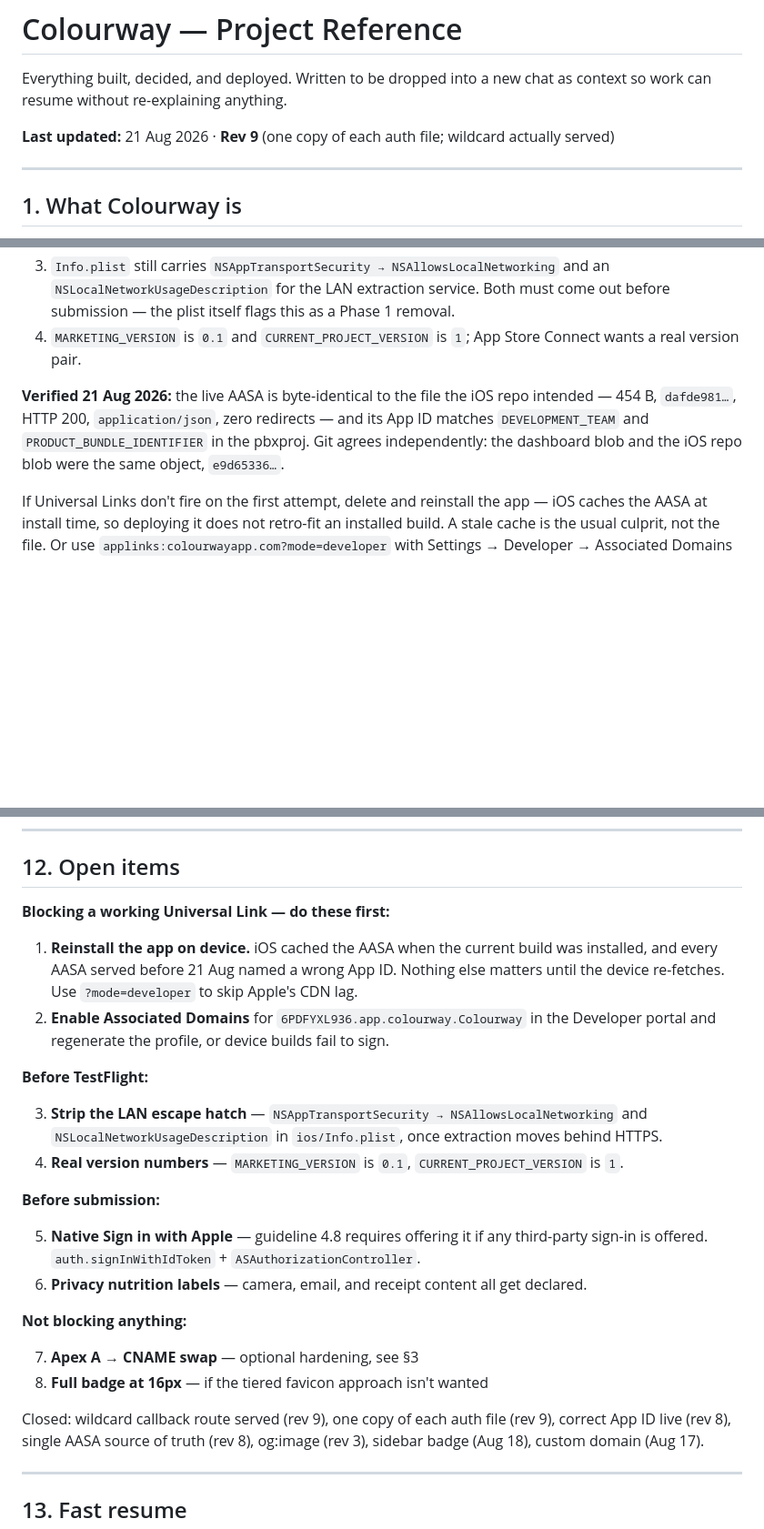
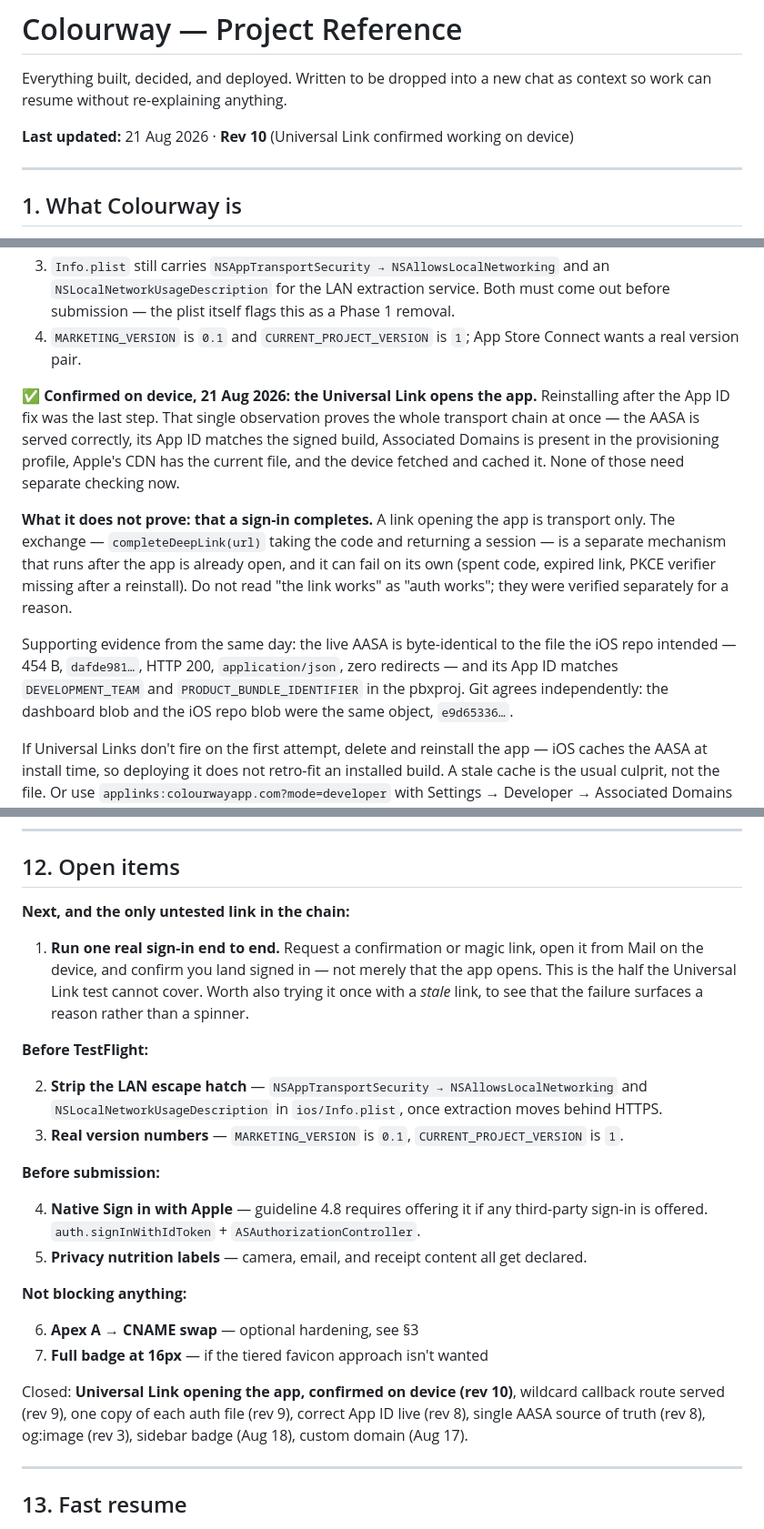
Before and after one commit to meezy416/colourway-dashboard, a Markdown page: PROJECT-REFERENCE.md, 3 parts joined by grey strips. Shown at 91% size. Drawn GitHub-style; blank space fills up the shorter version.

Commit message:
Rev 10: Universal Link confirmed opening the app on device
Records what that proves (whole transport chain) and what it does not (the
session exchange, which is a separate mechanism and still untested).

```diff
--- a/PROJECT-REFERENCE.md
+++ b/PROJECT-REFERENCE.md
@@ -3,7 +3,7 @@
 Everything built, decided, and deployed. Written to be dropped into a new chat as context so
 work can resume without re-explaining anything.
 
-**Last updated:** 21 Aug 2026 · **Rev 9** (one copy of each auth file; wildcard actually served)
+**Last updated:** 21 Aug 2026 · **Rev 10** (Universal Link confirmed working on device)
 
 ---
 
@@ -367,10 +367,22 @@ callback is silently rejected**, falling back to whatever Site URL then is. Leav
 4. `MARKETING_VERSION` is `0.1` and `CURRENT_PROJECT_VERSION` is `1`; App Store Connect wants
    a real version pair.
 
-**Verified 21 Aug 2026:** the live AASA is byte-identical to the file the iOS repo intended —
-454 B, `dafde981…`, HTTP 200, `application/json`, zero redirects — and its App ID matches
-`DEVELOPMENT_TEAM` and `PRODUCT_BUNDLE_IDENTIFIER` in the pbxproj. Git agrees independently:
-the dashboard blob and the iOS repo blob were the same object, `e9d65336…`.
+**✅ Confirmed on device, 21 Aug 2026: the Universal Link opens the app.** Reinstalling after
+the App ID fix was the last step. That single observation proves the whole transport chain at
+once — the AASA is served correctly, its App ID matches the signed build, Associated Domains is
+present in the provisioning profile, Apple's CDN has the current file, and the device fetched
+and cached it. None of those need separate checking now.
+
+**What it does not prove: that a sign-in completes.** A link opening the app is transport only.
+The exchange — `completeDeepLink(url)` taking the code and returning a session — is a separate
+mechanism that runs after the app is already open, and it can fail on its own (spent code,
+expired link, PKCE verifier missing after a reinstall). Do not read "the link works" as "auth
+works"; they were verified separately for a reason.
+
+Supporting evidence from the same day: the live AASA is byte-identical to the file the iOS repo
+intended — 454 B, `dafde981…`, HTTP 200, `application/json`, zero redirects — and its App ID
+matches `DEVELOPMENT_TEAM` and `PRODUCT_BUNDLE_IDENTIFIER` in the pbxproj. Git agrees
+independently: the dashboard blob and the iOS repo blob were the same object, `e9d65336…`.
 
 If Universal Links don't fire on the first attempt, delete and reinstall the app — iOS caches
 the AASA at install time, so deploying it does not retro-fit an installed build. A stale cache
@@ -538,32 +550,32 @@ conflict with a UK-spelling app domain, but worth knowing before filing.
 
 ## 12. Open items
 
-**Blocking a working Universal Link — do these first:**
+**Next, and the only untested link in the chain:**
 
-1. **Reinstall the app on device.** iOS cached the AASA when the current build was installed,
-   and every AASA served before 21 Aug named a wrong App ID. Nothing else matters until the
-   device re-fetches. Use `?mode=developer` to skip Apple's CDN lag.
-2. **Enable Associated Domains** for `6PDFYXL936.app.colourway.Colourway` in the Developer
-   portal and regenerate the profile, or device builds fail to sign.
+1. **Run one real sign-in end to end.** Request a confirmation or magic link, open it from Mail
+   on the device, and confirm you land signed in — not merely that the app opens. This is the
+   half the Universal Link test cannot cover. Worth also trying it once with a *stale* link, to
+   see that the failure surfaces a reason rather than a spinner.
 
 **Before TestFlight:**
 
-3. **Strip the LAN escape hatch** — `NSAppTransportSecurity → NSAllowsLocalNetworking` and
+2. **Strip the LAN escape hatch** — `NSAppTransportSecurity → NSAllowsLocalNetworking` and
    `NSLocalNetworkUsageDescription` in `ios/Info.plist`, once extraction moves behind HTTPS.
-4. **Real version numbers** — `MARKETING_VERSION` is `0.1`, `CURRENT_PROJECT_VERSION` is `1`.
+3. **Real version numbers** — `MARKETING_VERSION` is `0.1`, `CURRENT_PROJECT_VERSION` is `1`.
 
 **Before submission:**
 
-5. **Native Sign in with Apple** — guideline 4.8 requires offering it if any third-party
+4. **Native Sign in with Apple** — guideline 4.8 requires offering it if any third-party
    sign-in is offered. `auth.signInWithIdToken` + `ASAuthorizationController`.
-6. **Privacy nutrition labels** — camera, email, and receipt content all get declared.
+5. **Privacy nutrition labels** — camera, email, and receipt content all get declared.
 
 **Not blocking anything:**
 
-7. **Apex A → CNAME swap** — optional hardening, see §3
-8. **Full badge at 16px** — if the tiered favicon approach isn't wanted
+6. **Apex A → CNAME swap** — optional hardening, see §3
+7. **Full badge at 16px** — if the tiered favicon approach isn't wanted
 
-Closed: wildcard callback route served (rev 9), one copy of each auth file (rev 9),
+Closed: **Universal Link opening the app, confirmed on device (rev 10)**,
+wildcard callback route served (rev 9), one copy of each auth file (rev 9),
 correct App ID live (rev 8), single AASA source of truth (rev 8), og:image (rev 3),
 sidebar badge (Aug 18), custom domain (Aug 17).
 
```
